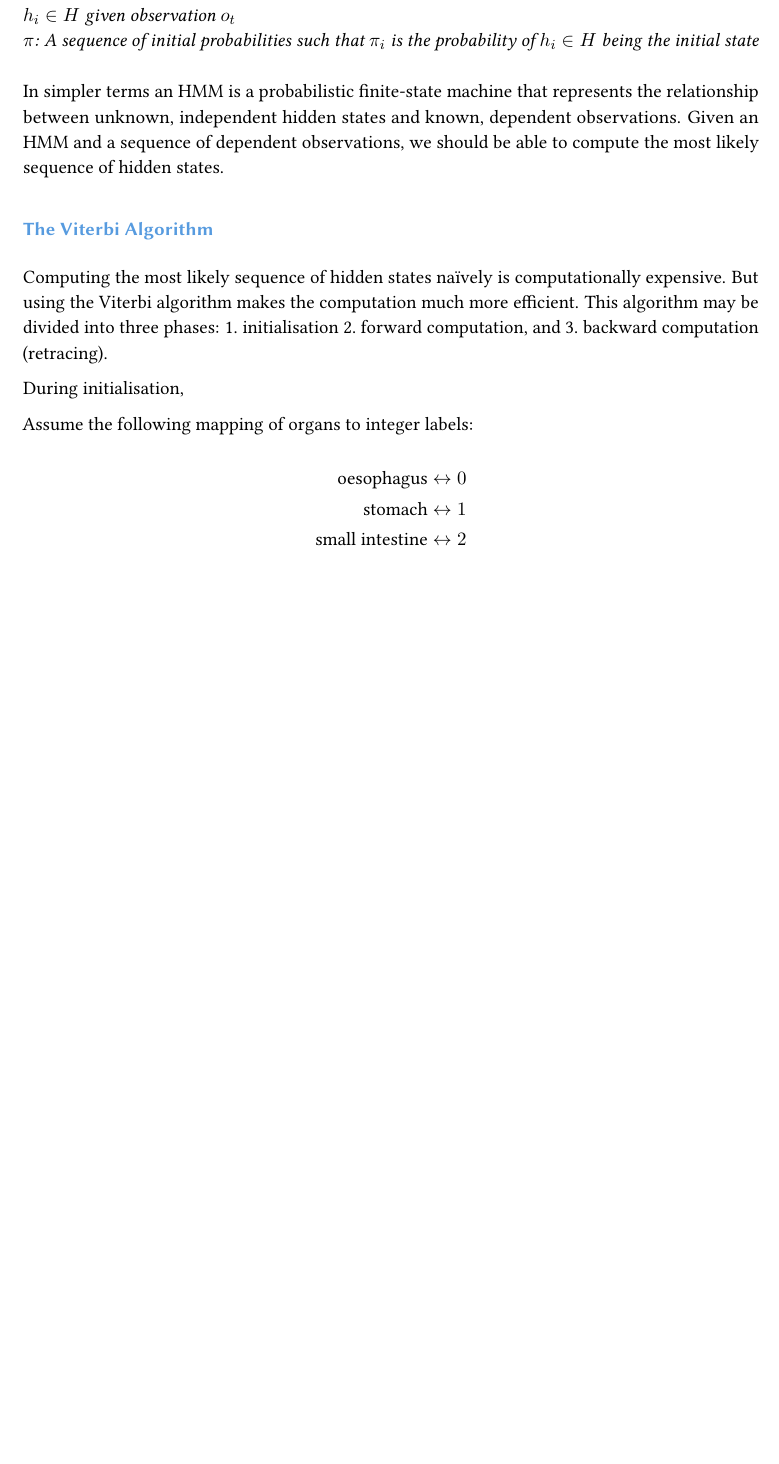
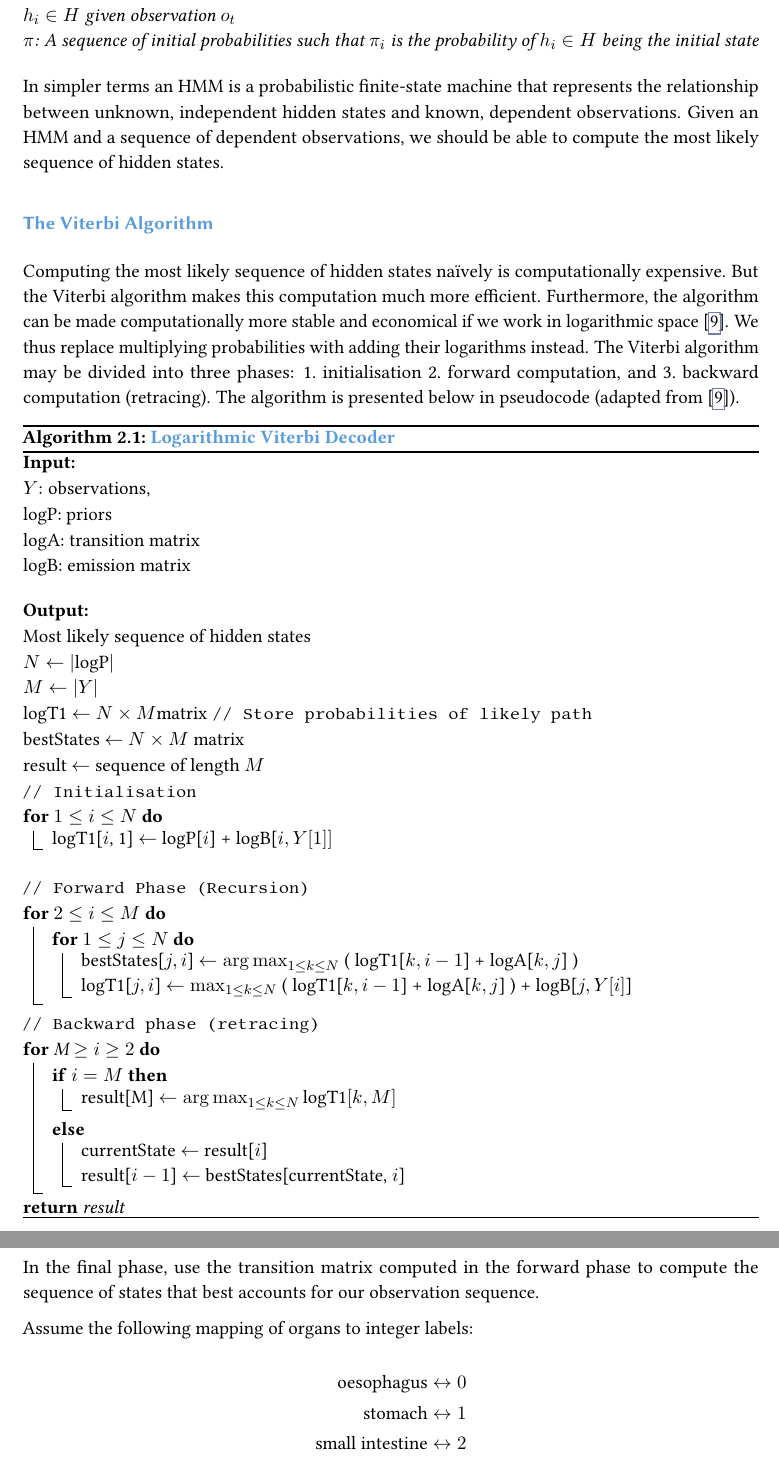
Before and after one commit to divnar/Masterthesis, a LaTeX thesis (thesis.tex): part of page 10 of 22 before the commit and two parts of pages 10 and 11 of 24 after it, the two joined at a grey line, cut so that both start at the same text, the shorter picture padded with empty space. Compiled offline with pdfLaTeX.

Commit message:
viterbi algo added

```diff
--- a/thesis.tex
+++ b/thesis.tex
@@ -136,6 +177,9 @@
 \DeclarePairedDelimiter{\abs}\lvert\rvert
 
 \usepackage{xfrac}
+
+\DeclareMathOperator*{\argmax}{arg\,max}
+\DeclareMathOperator*{\argmin}{arg\,min}
 
 % ------------------------------------------------
 % PYTHON CODE (beautiful listings)
@@ -509,11 +553,73 @@ An HMM is a finite state machine that can be defined as follows:
 In simpler terms an HMM is a probabilistic finite-state machine that represents the relationship between unknown, independent hidden states and known, dependent observations. Given an HMM and a sequence of dependent observations, we should be able to compute the most likely sequence of hidden states.
 
 \subsubsection{The Viterbi Algorithm}
-Computing the most likely sequence of hidden states naïvely is computationally expensive. But using the Viterbi algorithm makes the computation much more efficient. This algorithm may be divided into three phases: \begin{enumerate*}
-	\item initialisation \item forward computation, and \item backward computation (retracing).
+Computing the most likely sequence of hidden states naïvely is computationally expensive. But the Viterbi algorithm makes this computation much more efficient. Furthermore, the algorithm can be made computationally more stable and economical if we work in logarithmic space \cite{blog_viterbi}. We thus replace multiplying probabilities with adding their logarithms instead. The Viterbi algorithm may be divided into three phases: \begin{enumerate*}
+	\item initialisation \item forward computation, and \item backward computation (retracing). The algorithm is presented below in pseudocode (adapted from \cite{blog_viterbi}).
 \end{enumerate*}
 
-During initialisation,
+
+\begin{spacing}{1.1}
+  \begin{algorithm}[H]
+	\caption{Logarithmic Viterbi Decoder}
+	\label{alg:viterbi}
+	\KwIn{\\$Y$: observations,\\ logP: priors\\ logA: transition matrix\\ logB: emission matrix \vspace{1em}}
+	\KwOut{\\Most likely sequence of hidden states}
+	%\vspace{1em}
+
+
+	$N\gets |\text{logP}|$\\
+	$M\gets |Y|$\\
+	logT1 $\gets N\times M\text{matrix}$ \tcp{Store probabilities of likely path}
+	bestStates $\gets$ $N\times M$ matrix\\
+	result $\gets$ sequence of length $M$
+	%\vspace*{1em}
+
+	\tcp{Initialisation}
+	\For{$1\leq i \leq N$}
+		{logT1[$i$, 1] $\gets$ logP[$i$] + logB[$i, Y[1]]$}
+	\vspace*{1em}
+
+	\tcp{Forward Phase (Recursion)}
+	\For {$2 \leq i \leq M$}{
+		\For{$1 \leq j \leq N$}{
+		 %\vspace*{0.25em}
+        	bestStates[$j,i$] $\gets \argmax_{1 \leq k \leq N}$
+        	(
+        		logT1[$k, i-1$] + logA[$k,j$]
+        	)\\
+          logT1[$j,i$] $\gets \max_{1 \leq k \leq N}$
+          (
+          	logT1[$k,i-1$] + logA[$k,j$]
+          ) + logB[$j, Y[i]$]
+        }
+    }
+    %\vspace*{1em}
+    \tcp{Backward phase (retracing)}
+    \For{M $\geq i \geq 2$}
+    	{
+    		\If{$i = M$}
+    		{result[M] $\gets \argmax_{1 \leq k \leq N}\text{logT1}[k,M]$}
+    		\Else{
+    			currentState $\gets$ result[$i$]\\
+    			result[$i-1$] $\gets$ bestStates[currentState, $i$]
+    		}
+    	}
+
+    \Return{result}
+  \end{algorithm}
+\end{spacing}
+
+%\[
+%T =
+%\begin{bmatrix}
+%	s_{00} & s_{01} & \cdots & s_{0m} \\
+%	s_{10} & s_{11} & \cdots & s_{1} \\
+%	\vdots & \vdots & \ddots & \vdots \\
+%	s_{n0} & s_{n1} & \cdots & s_{nm}
+%\end{bmatrix}
+%\]
+
+In the final phase, use the transition matrix computed in the forward phase to compute the sequence of states that best accounts for our observation sequence.
 
 Assume the following mapping of organs to integer labels:
 
```
Also changed, not shown: references.bib (+16 -0 lines), thesis.bbl, thesis.pdf, thesis.tex (48 more changed lines), 6 other files.
